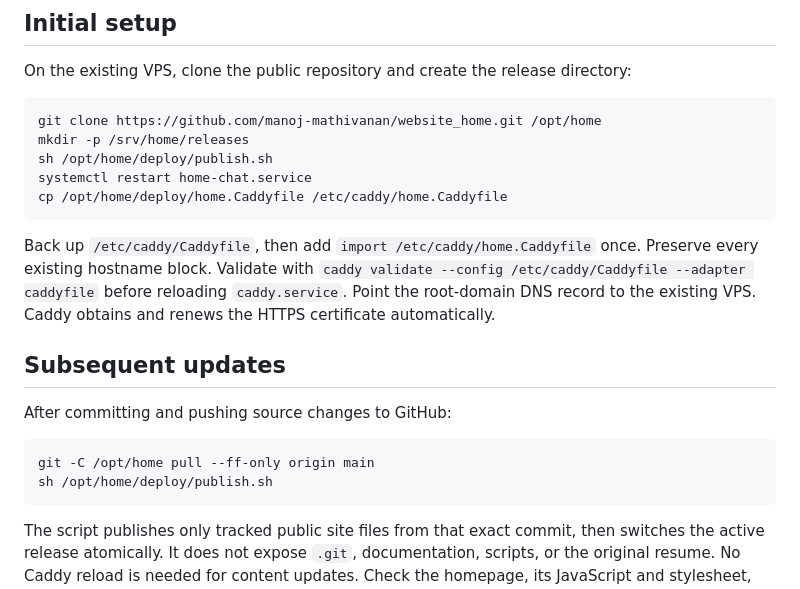
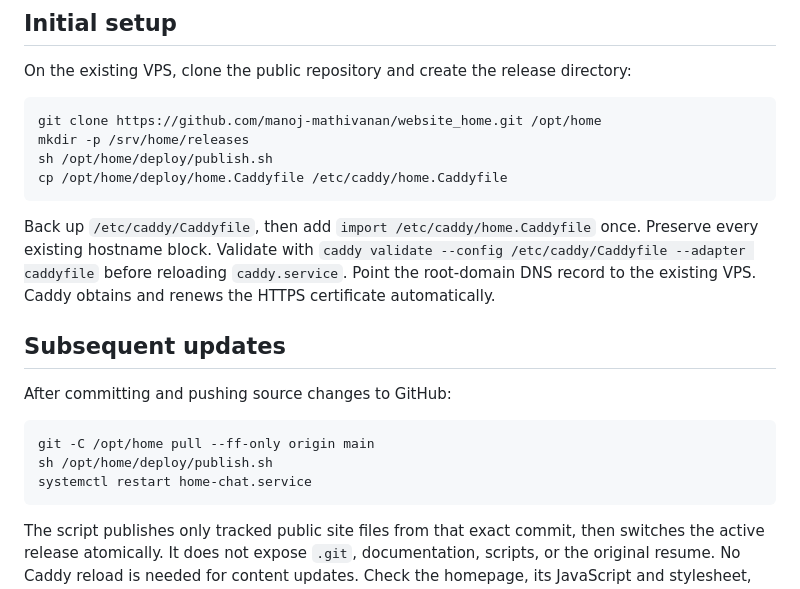
Before and after one commit to manoj-mathivanan/website_home, a Markdown page: deploy/README.md, the part around the change. Rendered like a GitHub page.

Commit message:
Correct chatbot restart step in deployment instructions

````diff
--- a/deploy/README.md
+++ b/deploy/README.md
@@ -24,7 +24,6 @@ On the existing VPS, clone the public repository and create the release director
 git clone https://github.com/manoj-mathivanan/website_home.git /opt/home
 mkdir -p /srv/home/releases
 sh /opt/home/deploy/publish.sh
-systemctl restart home-chat.service
 cp /opt/home/deploy/home.Caddyfile /etc/caddy/home.Caddyfile
 ```
 
@@ -37,6 +36,7 @@ After committing and pushing source changes to GitHub:
 ```sh
 git -C /opt/home pull --ff-only origin main
 sh /opt/home/deploy/publish.sh
+systemctl restart home-chat.service
 ```
 
 The script publishes only tracked public site files from that exact commit, then switches the active release atomically. It does not expose `.git`, documentation, scripts, or the original resume. No Caddy reload is needed for content updates. Check the homepage, its JavaScript and stylesheet, and Trader's existing endpoint after publishing.
````
